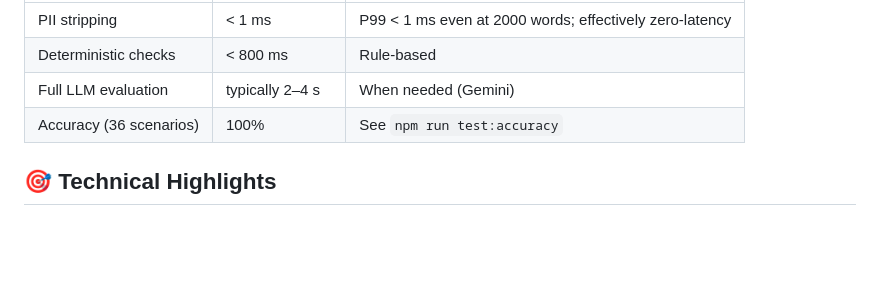
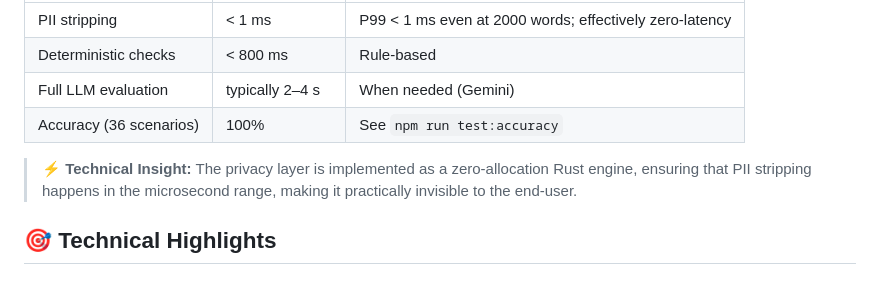
Before and after one commit to Tex0711/eu-ai-act-validator-api, a Markdown page: README.md, the part around the change. Rendered like a GitHub page; blank space fills up the shorter version.

Commit message:
docs: add benchmark callout and verify README visuals

```diff
--- a/README.md
+++ b/README.md
@@ -209,6 +209,8 @@ Full pipeline:
 | Full LLM evaluation  | typically 2–4 s | When needed (Gemini) |
 | Accuracy (36 scenarios) | 100%          | See `npm run test:accuracy` |
 
+> ⚡ **Technical Insight:** The privacy layer is implemented as a zero-allocation Rust engine, ensuring that PII stripping happens in the microsecond range, making it practically invisible to the end-user.
+
 ## 🎯 Technical Highlights
 
 ### Performance & Scalability
```
